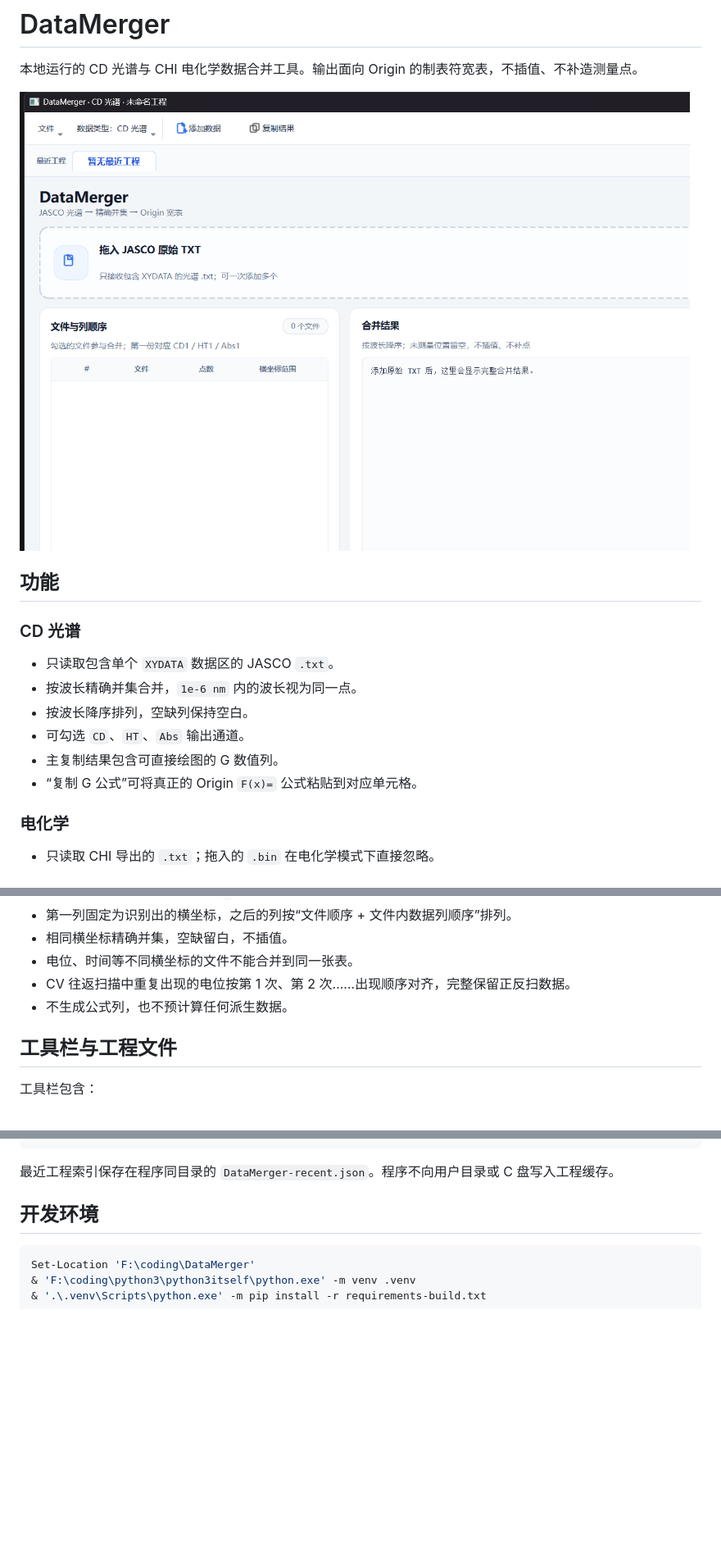
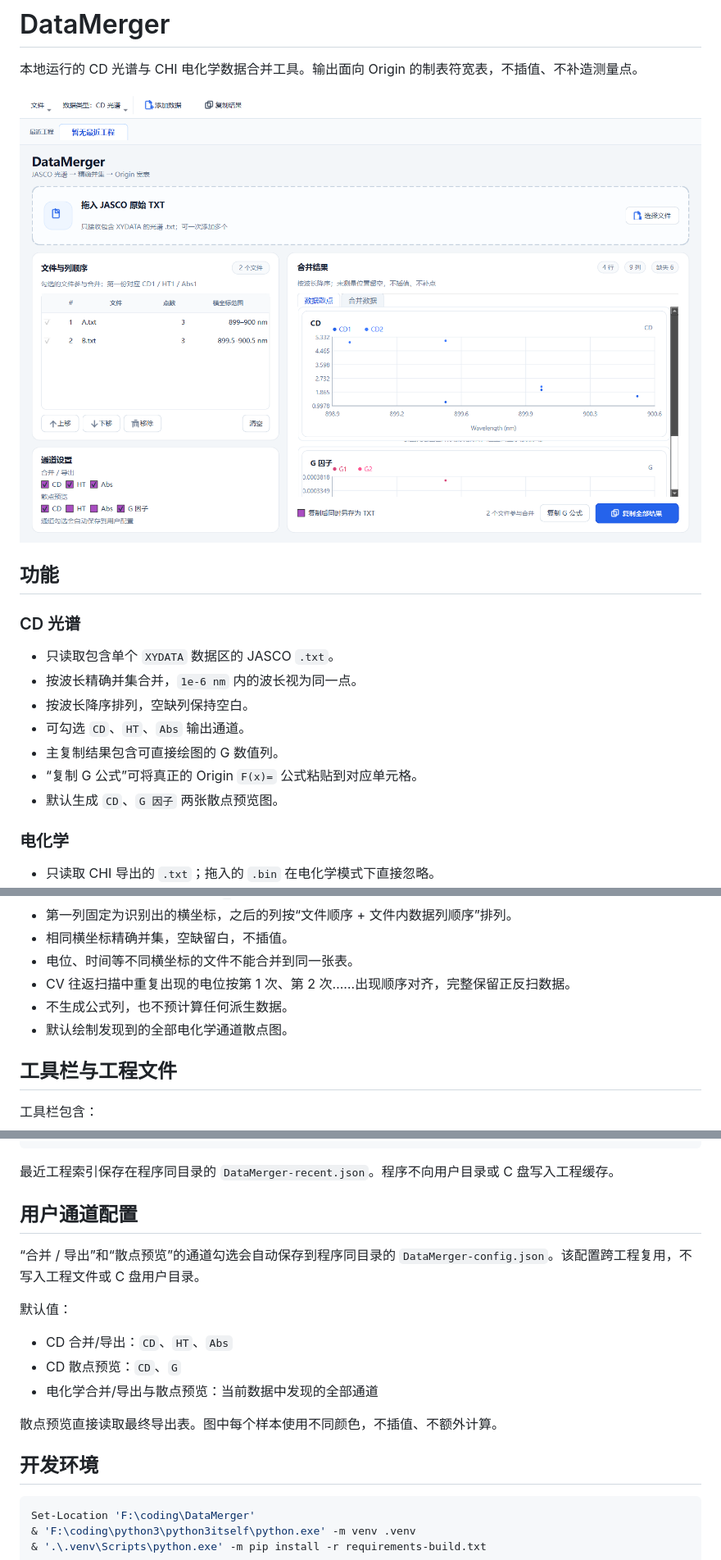
Before and after one commit to Leacs6174/SignalWeave, a Markdown page: README.md, 3 parts joined by grey strips. Shown at 82% size. Rendered like a GitHub page; pictures changed too: ui-preview.png; blank space fills up the shorter version.

Commit message:
Add persistent scatter previews and channel config

````diff
--- a/README.md
+++ b/README.md
@@ -14,6 +14,7 @@
 - 可勾选 `CD`、`HT`、`Abs` 输出通道。
 - 主复制结果包含可直接绘图的 G 数值列。
 - “复制 G 公式”可将真正的 Origin `F(x)=` 公式粘贴到对应单元格。
+- 默认生成 `CD`、`G 因子` 两张散点预览图。
 
 ### 电化学
 
@@ -28,6 +29,7 @@
 - 电位、时间等不同横坐标的文件不能合并到同一张表。
 - CV 往返扫描中重复出现的电位按第 1 次、第 2 次……出现顺序对齐，完整保留正反扫数据。
 - 不生成公式列，也不预计算任何派生数据。
+- 默认绘制发现到的全部电化学通道散点图。
 
 ## 工具栏与工程文件
 
@@ -55,6 +57,18 @@
 ```
 
 最近工程索引保存在程序同目录的 `DataMerger-recent.json`。程序不向用户目录或 C 盘写入工程缓存。
+
+## 用户通道配置
+
+“合并 / 导出”和“散点预览”的通道勾选会自动保存到程序同目录的 `DataMerger-config.json`。该配置跨工程复用，不写入工程文件或 C 盘用户目录。
+
+默认值：
+
+- CD 合并/导出：`CD`、`HT`、`Abs`
+- CD 散点预览：`CD`、`G`
+- 电化学合并/导出与散点预览：当前数据中发现的全部通道
+
+散点预览直接读取最终导出表。图中每个样本使用不同颜色，不插值、不额外计算。
 
 ## 开发环境
 
````
Also changed, not shown: 13 other files.
